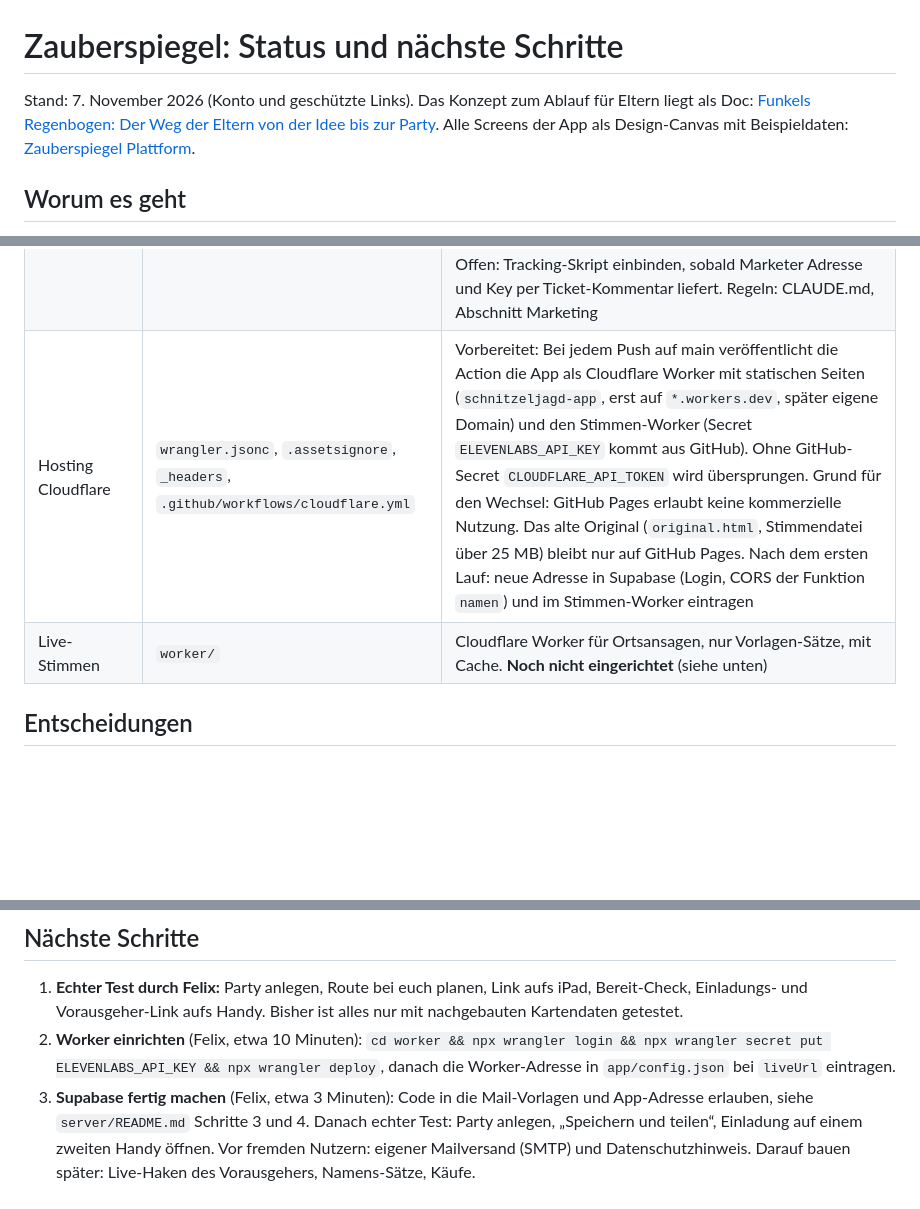
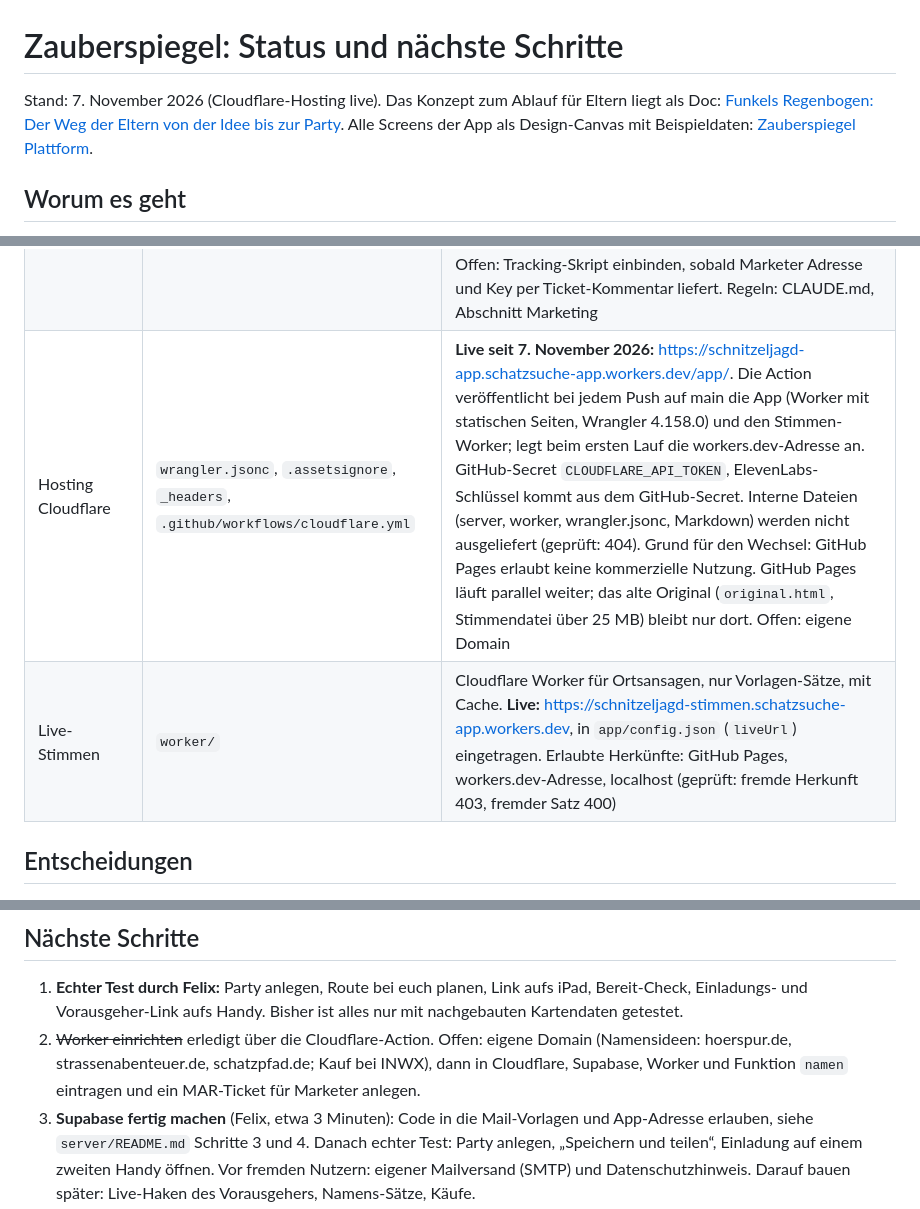
Before and after one commit to dafelix1888/einhorn, a Markdown page: STATUS.md, 3 parts joined by grey strips. Rendered like a GitHub page; blank space fills up the shorter version.

Commit message:
STATUS: Cloudflare live (#68)
Claude-Session: https://claude.ai/code/session_013npLMfs3YV8fipeyUFTzdq

Co-authored-by: Claude <noreply@anthropic.com>

```diff
--- a/STATUS.md
+++ b/STATUS.md
@@ -1,6 +1,6 @@
 # Zauberspiegel: Status und nächste Schritte
 
-Stand: 7. November 2026 (Konto und geschützte Links). Das Konzept zum Ablauf für Eltern liegt als Doc: [Funkels Regenbogen: Der Weg der Eltern von der Idee bis zur Party](https://claude.ai/artifact/Rv6JHqm9HHZwYvbYvxeJ99). Alle Screens der App als Design-Canvas mit Beispieldaten: [Zauberspiegel Plattform](https://claude.ai/artifact/XNvrQ353tpt5keUtxokatT).
+Stand: 7. November 2026 (Cloudflare-Hosting live). Das Konzept zum Ablauf für Eltern liegt als Doc: [Funkels Regenbogen: Der Weg der Eltern von der Idee bis zur Party](https://claude.ai/artifact/Rv6JHqm9HHZwYvbYvxeJ99). Alle Screens der App als Design-Canvas mit Beispieldaten: [Zauberspiegel Plattform](https://claude.ai/artifact/XNvrQ353tpt5keUtxokatT).
 
 ## Worum es geht
 
@@ -28,8 +28,8 @@ Aus der Einhorn-Schnitzeljagd vom Geburtstag wird eine Plattform für Schnitzelj
 | Funkel kennt das Kind | `app/namen.js`, `server/functions/namen/` | Karte „Funkel kennt …“ in der Party-Übersicht (nach dem Speichern): Vorname, Aussprache-Feld, „Sätze einsprechen“, Probehören. Drei feste Sätze mit Namen und Alter: Begrüßung an der Haustür (zwischen Teil 1 und 2), Geburtstagsgruß vor dem Schatz, Abschied zu Hause. Supabase Edge Function `namen` (Funkel-Stimme, ElevenLabs), höchstens 3 Erzeugungen je Party, gleicher Text kostet nichts. Das iPad holt die Sätze mit dem Spiel-Link und legt sie offline ab. **Braucht das Secret `ELEVENLABS_API_KEY`** in Supabase (Edge Functions → Secrets); bis dahin meldet die Karte „Die Stimme ist noch nicht eingerichtet“. Bezahlung kommt später |
 | Nach der Party | `app/danke.html` | Zwei Stunden nach Partybeginn zeigt die Party-Übersicht oben „Danke an die Gäste“ mit „Danke-Link schicken“ (gleicher Schlüssel wie die Einladung, ohne Server mit Daten im Link). Danke-Seite für Gast-Eltern: Urkunde mit dem Namen des eigenen Kindes als Bild (speichern oder teilen), Rückmeldung mit einem Tipp (Super/Gut/Geht so, nur mit Server, `feedback_geben`), Knopf „Eigene Schatzsuche planen“ zur Landingpage mit `utm_source=danke`. Die Eltern sehen die Rückmeldungen in der Übersicht. Das Gruppenfoto teilen sie weiter direkt aus dem Spiel; Fotos von Kindern liegen bewusst nicht auf dem Server |
 | Marketing | `app/landing.html` | Landingpage von Marketer (UNICORN-21, unverändert übernommen, Varianten A/B, `?v=a`/`?v=b`). Ereignisse `hoerprobe_played` (Startseite), `route_planned` (Planer „Route übernehmen“), `party_created` (erstes Speichern einer neuen Party) über `window.marketer && marketer.track(…)`; ohne Tracking-Skript passiert nichts. Offen: Tracking-Skript einbinden, sobald Marketer Adresse und Key per Ticket-Kommentar liefert. Regeln: CLAUDE.md, Abschnitt Marketing |
-| Hosting Cloudflare | `wrangler.jsonc`, `.assetsignore`, `_headers`, `.github/workflows/cloudflare.yml` | Vorbereitet: Bei jedem Push auf main veröffentlicht die Action die App als Cloudflare Worker mit statischen Seiten (`schnitzeljagd-app`, erst auf `*.workers.dev`, später eigene Domain) und den Stimmen-Worker (Secret `ELEVENLABS_API_KEY` kommt aus GitHub). Ohne GitHub-Secret `CLOUDFLARE_API_TOKEN` wird übersprungen. Grund für den Wechsel: GitHub Pages erlaubt keine kommerzielle Nutzung. Das alte Original (`original.html`, Stimmendatei über 25 MB) bleibt nur auf GitHub Pages. Nach dem ersten Lauf: neue Adresse in Supabase (Login, CORS der Funktion `namen`) und im Stimmen-Worker eintragen |
-| Live-Stimmen | `worker/` | Cloudflare Worker für Ortsansagen, nur Vorlagen-Sätze, mit Cache. **Noch nicht eingerichtet** (siehe unten) |
+| Hosting Cloudflare | `wrangler.jsonc`, `.assetsignore`, `_headers`, `.github/workflows/cloudflare.yml` | **Live seit 7. November 2026:** <https://schnitzeljagd-app.schatzsuche-app.workers.dev/app/>. Die Action veröffentlicht bei jedem Push auf main die App (Worker mit statischen Seiten, Wrangler 4.158.0) und den Stimmen-Worker; legt beim ersten Lauf die workers.dev-Adresse an. GitHub-Secret `CLOUDFLARE_API_TOKEN`, ElevenLabs-Schlüssel kommt aus dem GitHub-Secret. Interne Dateien (server, worker, wrangler.jsonc, Markdown) werden nicht ausgeliefert (geprüft: 404). Grund für den Wechsel: GitHub Pages erlaubt keine kommerzielle Nutzung. GitHub Pages läuft parallel weiter; das alte Original (`original.html`, Stimmendatei über 25 MB) bleibt nur dort. Offen: eigene Domain |
+| Live-Stimmen | `worker/` | Cloudflare Worker für Ortsansagen, nur Vorlagen-Sätze, mit Cache. **Live:** <https://schnitzeljagd-stimmen.schatzsuche-app.workers.dev>, in `app/config.json` (`liveUrl`) eingetragen. Erlaubte Herkünfte: GitHub Pages, workers.dev-Adresse, localhost (geprüft: fremde Herkunft 403, fremder Satz 400) |
 
 ## Entscheidungen
 
@@ -47,7 +47,7 @@ Aus der Einhorn-Schnitzeljagd vom Geburtstag wird eine Plattform für Schnitzelj
 ## Nächste Schritte
 
 1. **Echter Test durch Felix:** Party anlegen, Route bei euch planen, Link aufs iPad, Bereit-Check, Einladungs- und Vorausgeher-Link aufs Handy. Bisher ist alles nur mit nachgebauten Kartendaten getestet.
-2. **Worker einrichten** (Felix, etwa 10 Minuten): `cd worker && npx wrangler login && npx wrangler secret put ELEVENLABS_API_KEY && npx wrangler deploy`, danach die Worker-Adresse in `app/config.json` bei `liveUrl` eintragen.
+2. ~~Worker einrichten~~ erledigt über die Cloudflare-Action. Offen: eigene Domain (Namensideen: hoerspur.de, strassenabenteuer.de, schatzpfad.de; Kauf bei INWX), dann in Cloudflare, Supabase, Worker und Funktion `namen` eintragen und ein MAR-Ticket für Marketer anlegen.
 3. **Supabase fertig machen** (Felix, etwa 3 Minuten): Code in die Mail-Vorlagen und App-Adresse erlauben, siehe `server/README.md` Schritte 3 und 4. Danach echter Test: Party anlegen, „Speichern und teilen“, Einladung auf einem zweiten Handy öffnen. Vor fremden Nutzern: eigener Mailversand (SMTP) und Datenschutzhinweis. Darauf bauen später: Live-Haken des Vorausgehers, Namens-Sätze, Käufe.
 4. ~~Etappe 2: Funkel kennt das Kind~~ gebaut. Offen: Secret `ELEVENLABS_API_KEY` in Supabase eintragen, echt anhören, später hinter die Bezahlung.
 5. **Anpassen mit Leitplanken:** Prompt-Eingabe, KI schätzt Umfang und ändert Sätze, Eltern prüfen die Änderungen, dann Vertonung. Braucht Server und Bezahlung.
```
